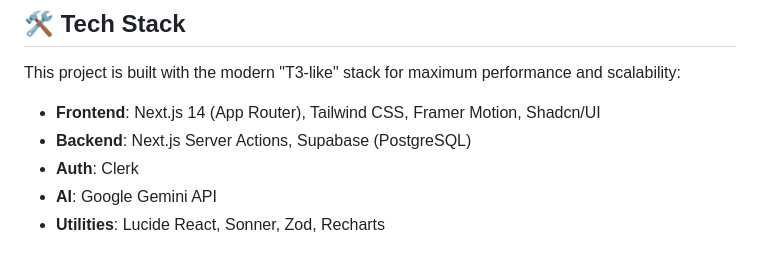
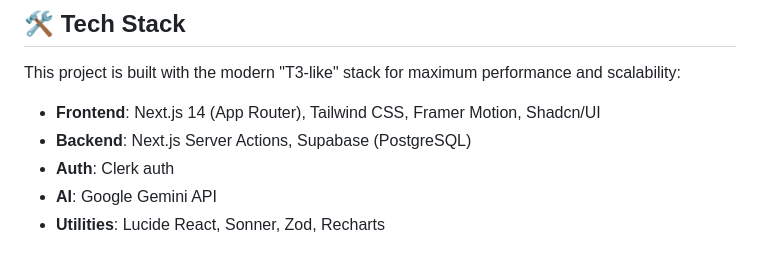
Before and after one commit to pranavgawaii/PostGenius-main, a Markdown page: README.md, the part around the change. Rendered like a GitHub page.

```diff
--- a/README.md
+++ b/README.md
@@ -50,7 +50,7 @@ This project is built with the modern "T3-like" stack for maximum performance an
 
 - **Frontend**: Next.js 14 (App Router), Tailwind CSS, Framer Motion, Shadcn/UI
 - **Backend**: Next.js Server Actions, Supabase (PostgreSQL)
-- **Auth**: Clerk
+- **Auth**: Clerk auth
 - **AI**: Google Gemini API
 - **Utilities**: Lucide React, Sonner, Zod, Recharts
 
```
